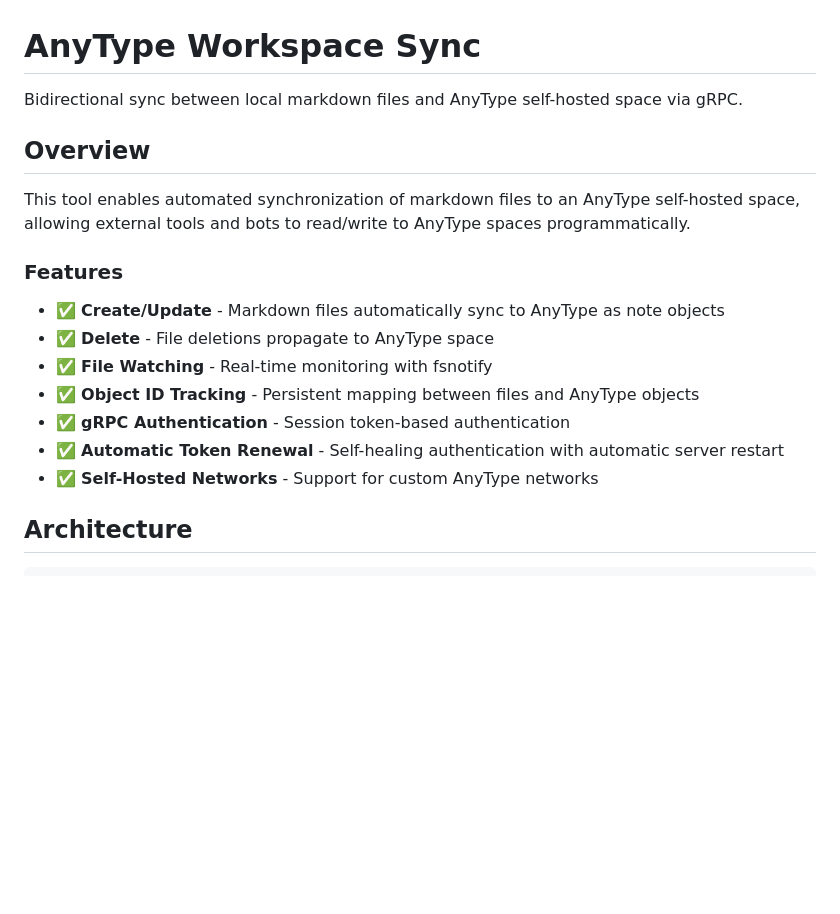
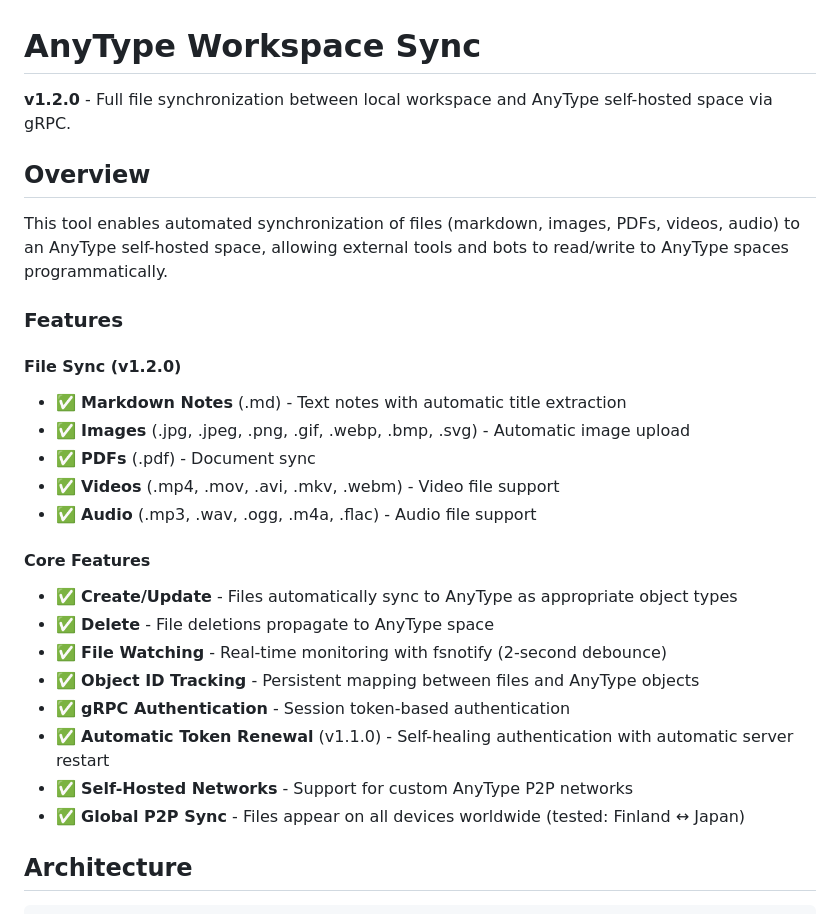
Before and after one commit to robouden/openclaw-workspace, a Markdown page: code/anytype-workspace-sync/README.md, the part around one of its changes. GitHub-like rendering; blank space fills up the shorter version.

```diff
--- a/code/anytype-workspace-sync/README.md
+++ b/code/anytype-workspace-sync/README.md
@@ -1,20 +1,29 @@
 # AnyType Workspace Sync
 
-Bidirectional sync between local markdown files and AnyType self-hosted space via gRPC.
+**v1.2.0** - Full file synchronization between local workspace and AnyType self-hosted space via gRPC.
 
 ## Overview
 
-This tool enables automated synchronization of markdown files to an AnyType self-hosted space, allowing external tools and bots to read/write to AnyType spaces programmatically.
+This tool enables automated synchronization of files (markdown, images, PDFs, videos, audio) to an AnyType self-hosted space, allowing external tools and bots to read/write to AnyType spaces programmatically.
 
 ### Features
 
-- ✅ **Create/Update** - Markdown files automatically sync to AnyType as note objects
+#### File Sync (v1.2.0)
+- ✅ **Markdown Notes** (.md) - Text notes with automatic title extraction
+- ✅ **Images** (.jpg, .jpeg, .png, .gif, .webp, .bmp, .svg) - Automatic image upload
+- ✅ **PDFs** (.pdf) - Document sync
+- ✅ **Videos** (.mp4, .mov, .avi, .mkv, .webm) - Video file support
+- ✅ **Audio** (.mp3, .wav, .ogg, .m4a, .flac) - Audio file support
+
+#### Core Features
+- ✅ **Create/Update** - Files automatically sync to AnyType as appropriate object types
 - ✅ **Delete** - File deletions propagate to AnyType space
-- ✅ **File Watching** - Real-time monitoring with fsnotify
+- ✅ **File Watching** - Real-time monitoring with fsnotify (2-second debounce)
 - ✅ **Object ID Tracking** - Persistent mapping between files and AnyType objects
 - ✅ **gRPC Authentication** - Session token-based authentication
-- ✅ **Automatic Token Renewal** - Self-healing authentication with automatic server restart
-- ✅ **Self-Hosted Networks** - Support for custom AnyType networks
+- ✅ **Automatic Token Renewal** (v1.1.0) - Self-healing authentication with automatic server restart
+- ✅ **Self-Hosted Networks** - Support for custom AnyType P2P networks
+- ✅ **Global P2P Sync** - Files appear on all devices worldwide (tested: Finland ↔ Japan)
 
 ## Architecture
 
```
Also changed, not shown: other parts of code/anytype-workspace-sync/README.md (+16 -1 lines), code/anytype-workspace-sync/FILE_SYNC_FLOW.md (added, +274 -0 lines).
